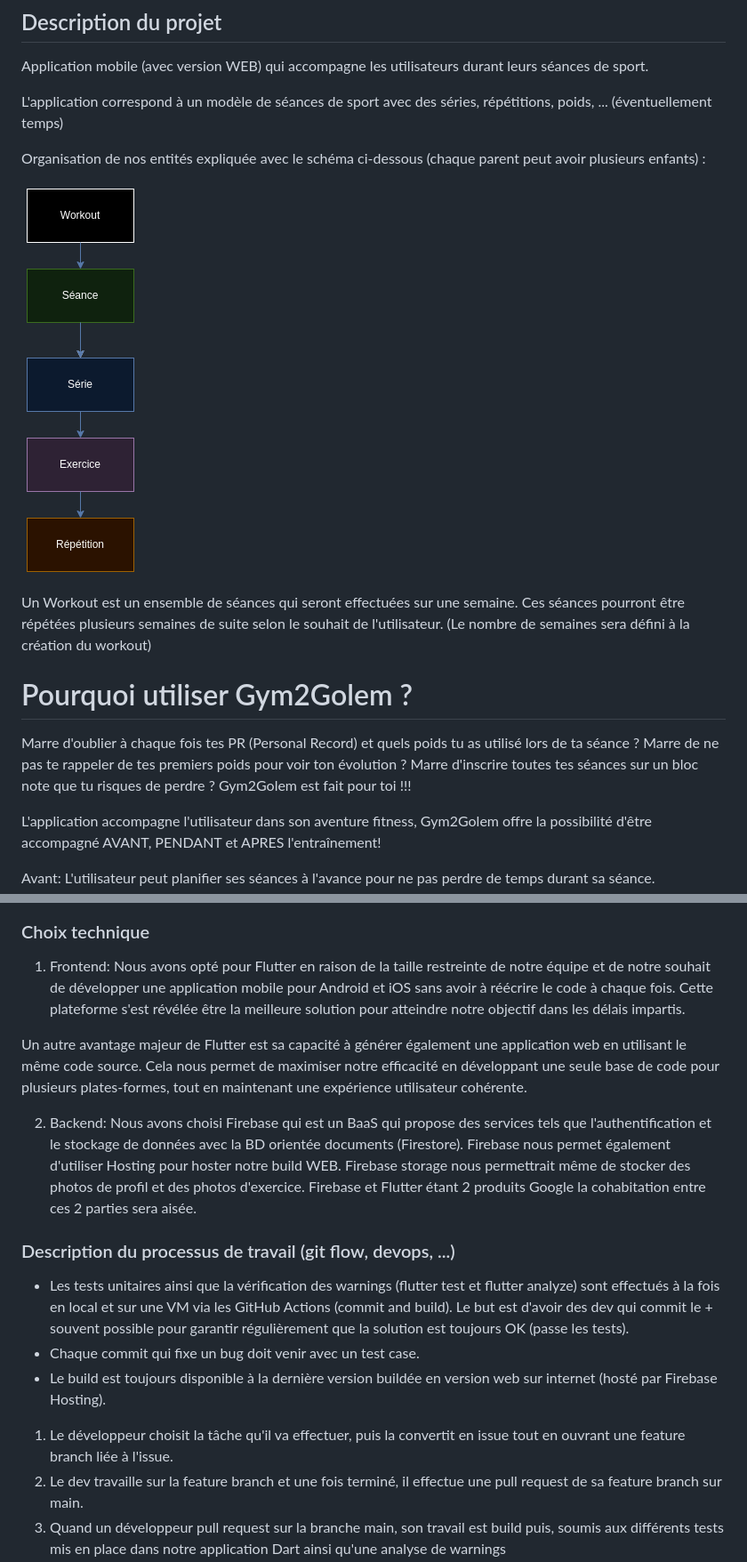
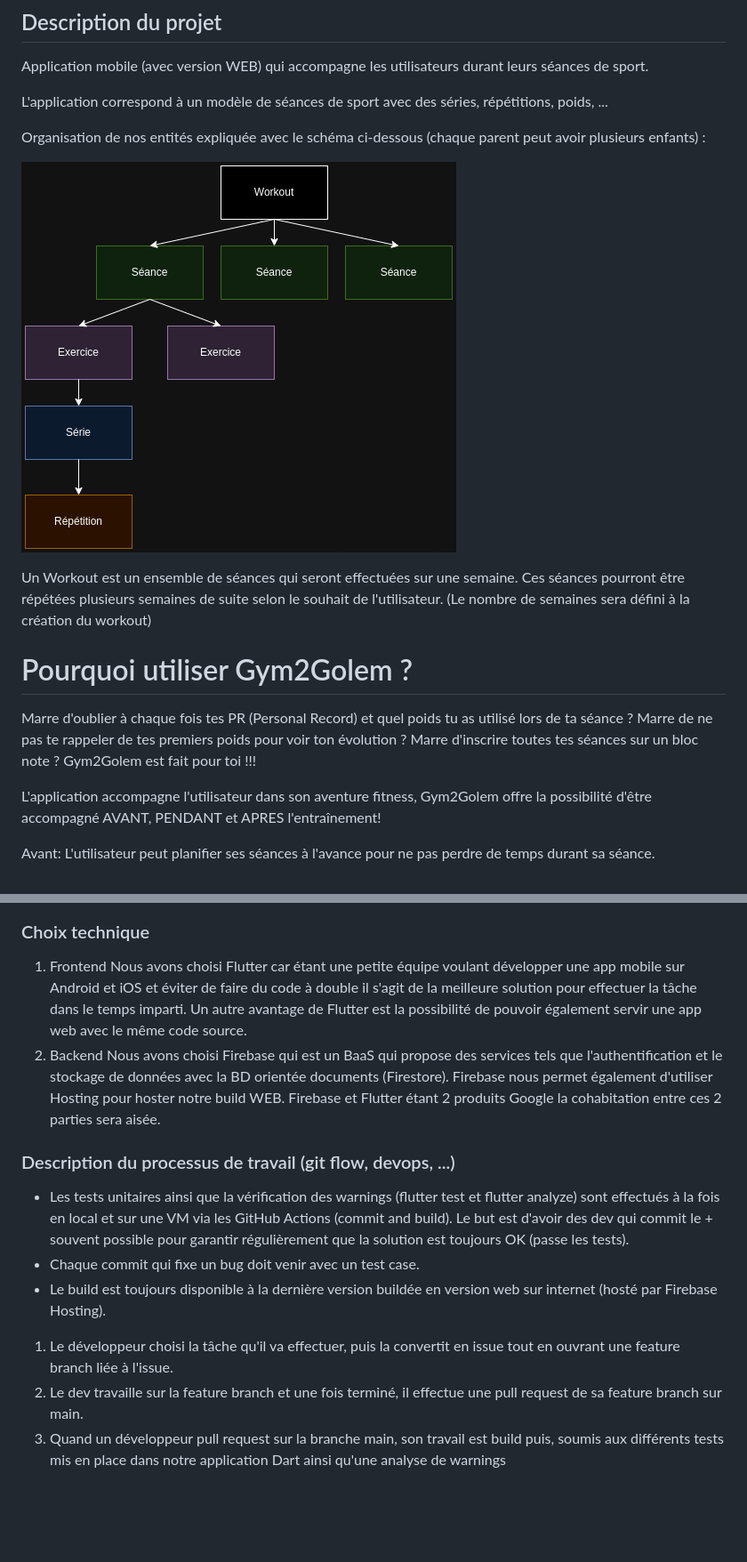
Before and after one commit to Pismice/PDG-GRP5, a Markdown page: README.md, 2 parts joined by grey strips. Shown: that part at 89% size. GitHub-like rendering; pictures changed too: ressources/entites.png; blank space fills up the shorter version.

Commit message:
Revert "Merge branch 'main' into fb_GestionPage"
This reverts commit d806aea952626a4dd85610b83eff3c0516d536e1.

```diff
--- a/README.md
+++ b/README.md
@@ -5,7 +5,7 @@ Dorian Gillioz, Jérémie Santoro, Oscar Baume, Théo Coutaudier
 ## Description du projet
 Application mobile (avec version WEB) qui accompagne les utilisateurs durant leurs séances de sport.
 
-L'application correspond à un modèle de séances de sport avec des séries, répétitions, poids, ... (éventuellement temps)
+L'application correspond à un modèle de séances de sport avec des séries, répétitions, poids, ...
 
 Organisation de nos entités expliquée avec le schéma ci-dessous (chaque parent peut avoir plusieurs enfants) :
 
@@ -15,7 +15,7 @@ Un Workout est un ensemble de séances qui seront effectuées sur une semaine. C
 
 # Pourquoi utiliser Gym2Golem ?
 
-Marre d'oublier à chaque fois tes PR (Personal Record) et quels poids tu as utilisé lors de ta séance ? Marre de ne pas te rappeler de tes premiers poids pour voir ton évolution ? Marre d'inscrire toutes tes séances sur un bloc note que tu risques de perdre ?
+Marre d'oublier à chaque fois tes PR (Personal Record) et quel poids tu as utilisé lors de ta séance ? Marre de ne pas te rappeler de tes premiers poids pour voir ton évolution ? Marre d'inscrire toutes tes séances sur un bloc note ?
 Gym2Golem est fait pour toi !!!
 
 L'application accompagne l'utilisateur dans son aventure fitness, Gym2Golem offre la possibilité d'être accompagné AVANT, PENDANT et APRES l'entraînement!
@@ -54,15 +54,12 @@ Notre application G2G est écrite en Flutter et peut se retrouver sous forme mob
 ![](ressources/schema_pdg.png)
 
 ### Choix technique
-1. Frontend:
-Nous avons opté pour Flutter en raison de la taille restreinte de notre équipe et de notre souhait de développer une application mobile pour Android et iOS sans avoir à réécrire le code à chaque fois. Cette plateforme s'est révélée être la meilleure solution pour atteindre notre objectif dans les délais impartis.
-
-Un autre avantage majeur de Flutter est sa capacité à générer également une application web en utilisant le même code source. Cela nous permet de maximiser notre efficacité en développant une seule base de code pour plusieurs plates-formes, tout en maintenant une expérience utilisateur cohérente.
-
-2. Backend:
+1. Frontend
+Nous avons choisi Flutter car étant une petite équipe voulant développer une app mobile sur Android et iOS et éviter de faire du code à double il s'agit de la meilleure solution pour effectuer la tâche dans le temps imparti.
+Un autre avantage de Flutter est la possibilité de pouvoir également servir une app web avec le même code source.
+2. Backend
 Nous avons choisi Firebase qui est un BaaS qui propose des services tels que l'authentification et le stockage de données avec la BD orientée documents (Firestore).
 Firebase nous permet également d'utiliser Hosting pour hoster notre build WEB.
-Firebase storage nous permettrait même de stocker des photos de profil et des photos d'exercice.
 Firebase et Flutter étant 2 produits Google la cohabitation entre ces 2 parties sera aisée.
 
 ### Description du processus de travail (git flow, devops, ...)
@@ -71,7 +68,7 @@ Le but est d'avoir des dev qui commit le + souvent possible pour garantir régul
 - Chaque commit qui fixe un bug doit venir avec un test case.
 - Le build est toujours disponible à la dernière version buildée en version web sur internet (hosté par Firebase Hosting).
 
-1. Le développeur choisit la tâche qu'il va effectuer, puis la convertit en issue tout en ouvrant une feature branch liée à l'issue.
+1. Le développeur choisi la tâche qu'il va effectuer, puis la convertit en issue tout en ouvrant une feature branch liée à l'issue.
 2. Le dev travaille sur la feature branch et une fois terminé, il effectue une pull request de sa feature branch sur main.
 3. Quand un développeur pull request sur la branche main, son travail est build puis, soumis aux différents tests mis en place dans notre application Dart ainsi qu'une analyse de warnings
 4. Si les tests passent et la pull request est approuvée par un autre collègue, le commit est accepté et un build est généré puis hébergé sur Firebase Hosting (lien vers le site WEB à jour sur la landing page)
```
Also changed, not shown: other parts of README.md (+12 -13 lines), ressources/541553.png (deleted), ressources/google.png (deleted), 10 other files.
